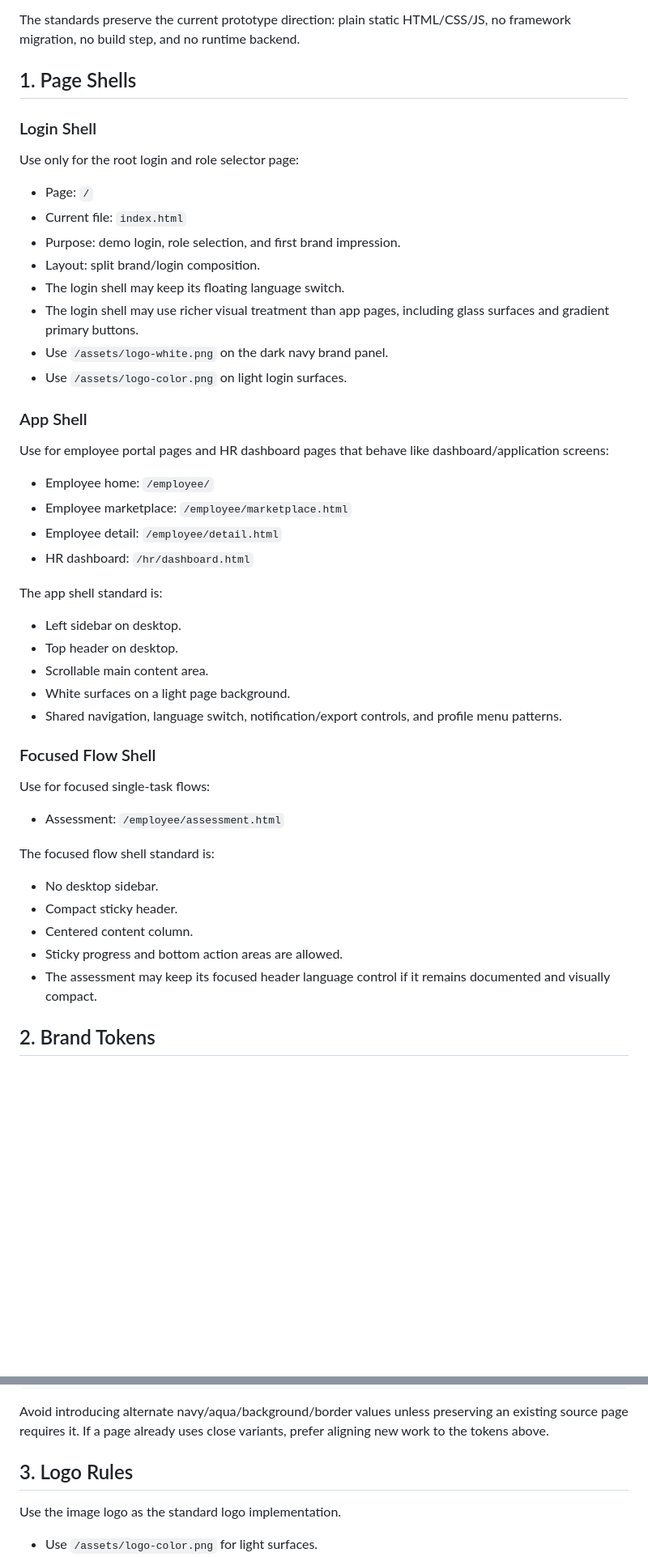
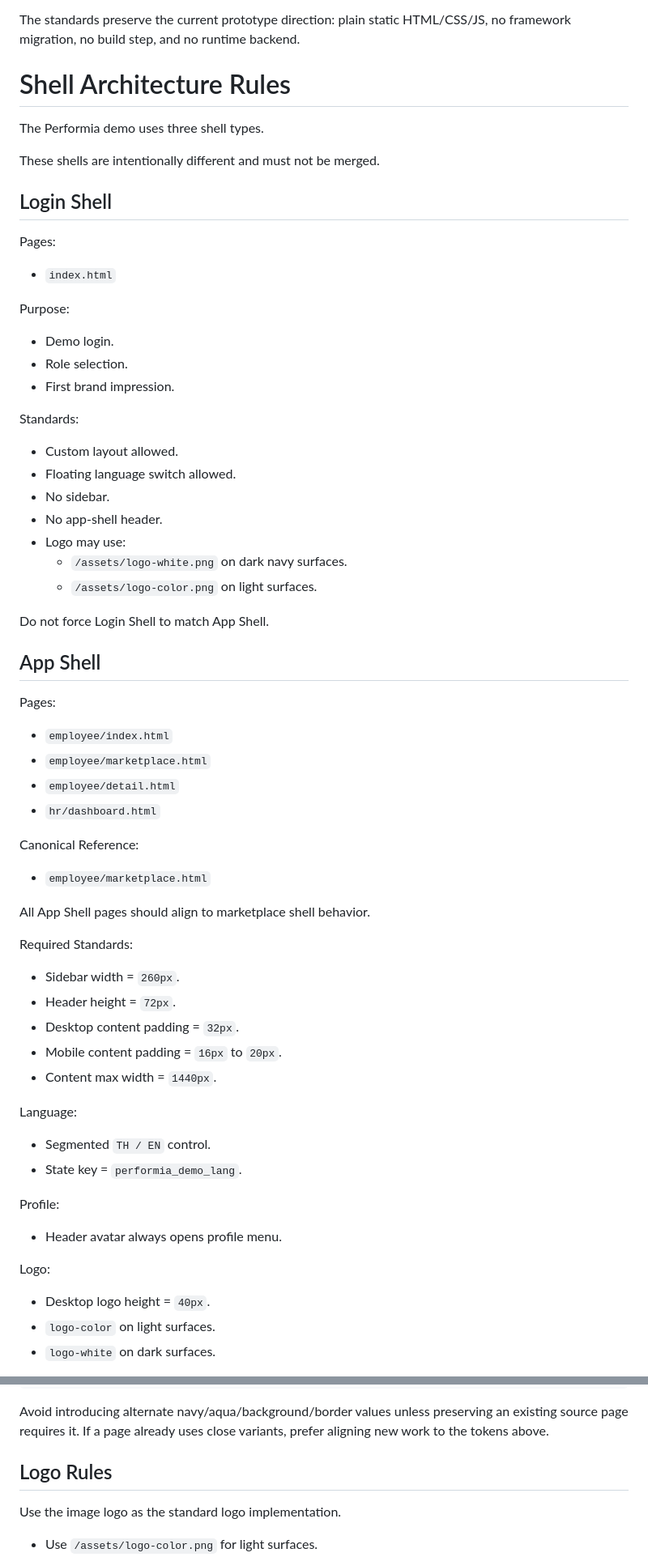
Before and after one commit to klaosiroth/performia-demo, a Markdown page: docs/UI_STANDARDS.md, 2 parts joined by grey strips. Shown at 81% size. Drawn GitHub-style; blank space fills up the shorter version.

Commit message:
refactor UI standards document

```diff
--- a/docs/UI_STANDARDS.md
+++ b/docs/UI_STANDARDS.md
@@ -4,50 +4,71 @@ This document defines the shared UI standards for the Performia static HTML demo
 
 The standards preserve the current prototype direction: plain static HTML/CSS/JS, no framework migration, no build step, and no runtime backend.
 
-## 1. Page Shells
+# Shell Architecture Rules
 
-### Login Shell
+The Performia demo uses three shell types.
 
-Use only for the root login and role selector page:
+These shells are intentionally different and must not be merged.
 
-- Page: `/`
-- Current file: `index.html`
-- Purpose: demo login, role selection, and first brand impression.
-- Layout: split brand/login composition.
-- The login shell may keep its floating language switch.
-- The login shell may use richer visual treatment than app pages, including glass surfaces and gradient primary buttons.
-- Use `/assets/logo-white.png` on the dark navy brand panel.
-- Use `/assets/logo-color.png` on light login surfaces.
+## Login Shell
 
-### App Shell
+Pages:
 
-Use for employee portal pages and HR dashboard pages that behave like dashboard/application screens:
+- `index.html`
 
-- Employee home: `/employee/`
-- Employee marketplace: `/employee/marketplace.html`
-- Employee detail: `/employee/detail.html`
-- HR dashboard: `/hr/dashboard.html`
+Purpose:
 
-The app shell standard is:
+- Demo login.
+- Role selection.
+- First brand impression.
 
-- Left sidebar on desktop.
-- Top header on desktop.
-- Scrollable main content area.
-- White surfaces on a light page background.
-- Shared navigation, language switch, notification/export controls, and profile menu patterns.
+Standards:
 
-### Focused Flow Shell
+- Custom layout allowed.
+- Floating language switch allowed.
+- No sidebar.
+- No app-shell header.
+- Logo may use:
+  - `/assets/logo-white.png` on dark navy surfaces.
+  - `/assets/logo-color.png` on light surfaces.
 
-Use for focused single-task flows:
+Do not force Login Shell to match App Shell.
 
-- Assessment: `/employee/assessment.html`
+## App Shell
 
-The focused flow shell standard is:
+Pages:
 
-- No desktop sidebar.
-- Compact sticky header.
-- Centered content column.
-- Sticky progress and bottom action areas are allowed.
-- The assessment may keep its focused header language control if it remains documented and visually compact.
+- `employee/index.html`
+- `employee/marketplace.html`
+- `employee/detail.html`
+- `hr/dashboard.html`
 
-## 2. Brand Tokens
+Canonical Reference:
+
+- `employee/marketplace.html`
+
+All App Shell pages should align to marketplace shell behavior.
+
+Required Standards:
+
+- Sidebar width = `260px`.
+- Header height = `72px`.
+- Desktop content padding = `32px`.
+- Mobile content padding = `16px` to `20px`.
+- Content max width = `1440px`.
+
+Language:
+
+- Segmented `TH / EN` control.
+- State key = `performia_demo_lang`.
+
+Profile:
+
+- Header avatar always opens profile menu.
+
+Logo:
+
+- Desktop logo height = `40px`.
+- `logo-color` on light surfaces.
+- `logo-white` on dark surfaces.
+
@@ -70,7 +140,7 @@ Use these tokens as the default app-wide values:
 
 Avoid introducing alternate navy/aqua/background/border values unless preserving an existing source page requires it. If a page already uses close variants, prefer aligning new work to the tokens above.
 
-## 3. Logo Rules
+## Logo Rules
 
 Use the image logo as the standard logo implementation.
 
```
Also changed, not shown: other parts of docs/UI_STANDARDS.md (+69 -8 lines).
